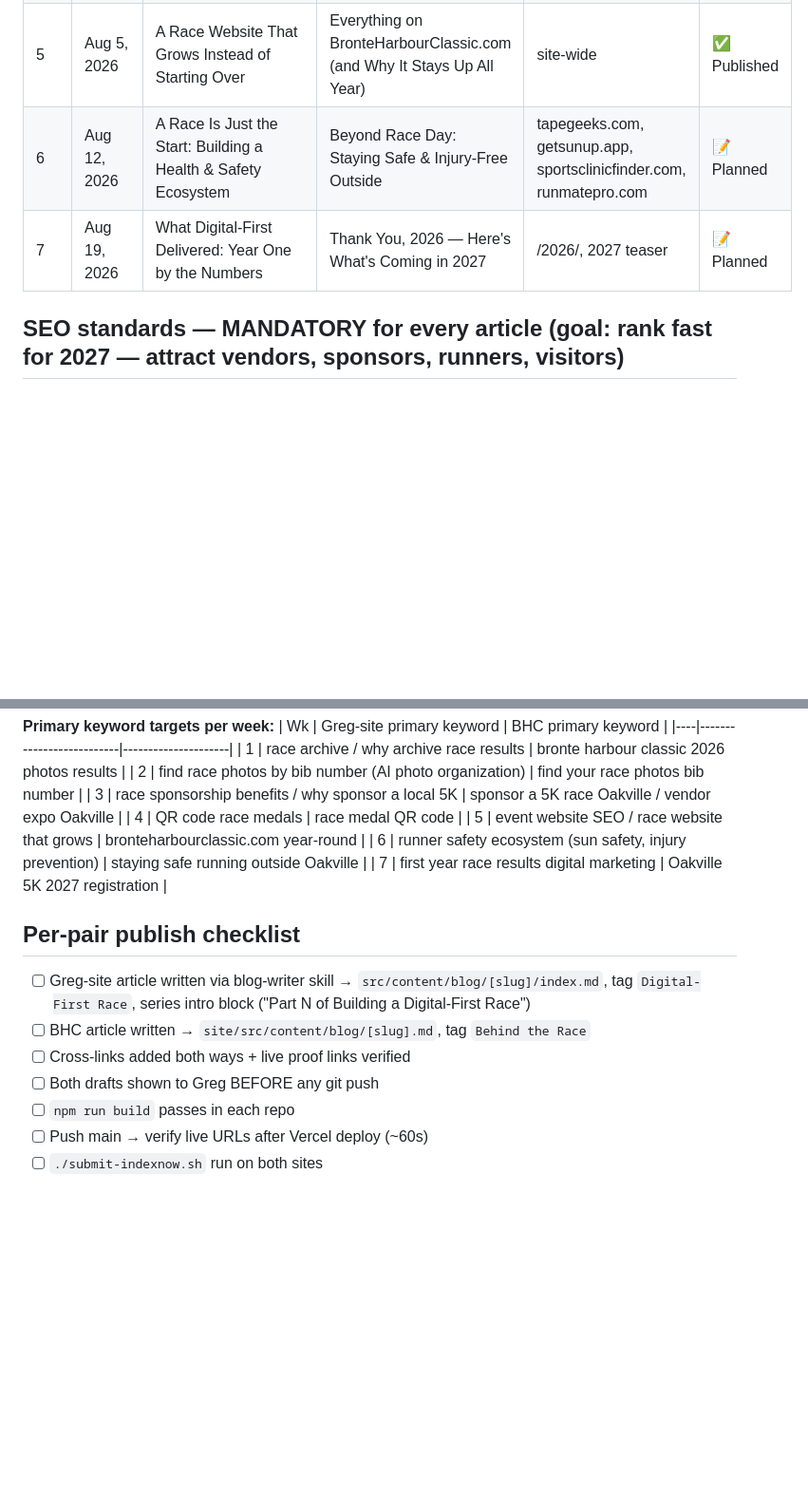
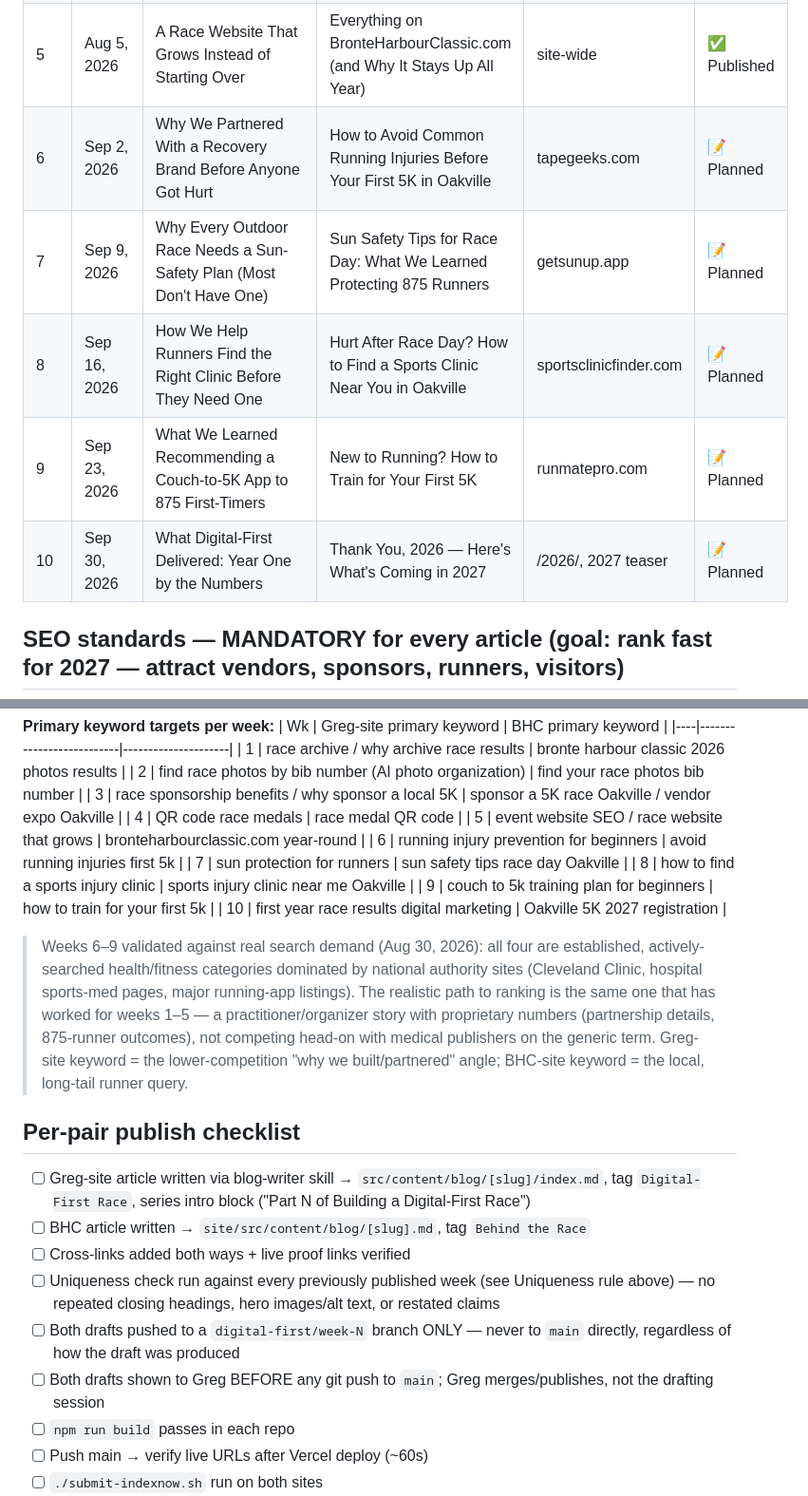
Before and after one commit to kowalcg/BHC5k-2026, a Markdown page: 11. Content Series - Building a Digital-First Race/EDITORIAL_CALENDAR.md, 2 parts joined by grey strips. Shown at 95% size. GitHub-like rendering; blank space fills up the shorter version.

Commit message:
Extend series to 10 weeks: split ecosystem grab-bag into 4 keyword-researched weeks, add uniqueness rule after Week 5 review-bypass

```diff
--- a/11. Content Series - Building a Digital-First Race/EDITORIAL_CALENDAR.md
+++ b/11. Content Series - Building a Digital-First Race/EDITORIAL_CALENDAR.md
@@ -25,8 +29,11 @@ Every pair cross-links both ways and links to live proof (/photos/, /2026/, spon
 | 3 | Jul 22, 2026 | Why Every Sponsor and Vendor Gets a Permanent Web Presence | Why Every Sponsor and Vendor Has Their Own Page | /2026/[slug] pages | ✅ Published |
 | 4 | Jul 29, 2026 | Why Our Medals Have QR Codes (When No One Else's Do) | Scan Your Medal: What the QR Code Unlocks | /2026/ hub | ✅ Published |
 | 5 | Aug 5, 2026 | A Race Website That Grows Instead of Starting Over | Everything on BronteHarbourClassic.com (and Why It Stays Up All Year) | site-wide | ✅ Published |
-| 6 | Aug 12, 2026 | A Race Is Just the Start: Building a Health & Safety Ecosystem | Beyond Race Day: Staying Safe & Injury-Free Outside | tapegeeks.com, getsunup.app, sportsclinicfinder.com, runmatepro.com | 📝 Planned |
-| 7 | Aug 19, 2026 | What Digital-First Delivered: Year One by the Numbers | Thank You, 2026 — Here's What's Coming in 2027 | /2026/, 2027 teaser | 📝 Planned |
+| 6 | Sep 2, 2026 | Why We Partnered With a Recovery Brand Before Anyone Got Hurt | How to Avoid Common Running Injuries Before Your First 5K in Oakville | tapegeeks.com | 📝 Planned |
+| 7 | Sep 9, 2026 | Why Every Outdoor Race Needs a Sun-Safety Plan (Most Don't Have One) | Sun Safety Tips for Race Day: What We Learned Protecting 875 Runners | getsunup.app | 📝 Planned |
+| 8 | Sep 16, 2026 | How We Help Runners Find the Right Clinic Before They Need One | Hurt After Race Day? How to Find a Sports Clinic Near You in Oakville | sportsclinicfinder.com | 📝 Planned |
+| 9 | Sep 23, 2026 | What We Learned Recommending a Couch-to-5K App to 875 First-Timers | New to Running? How to Train for Your First 5K | runmatepro.com | 📝 Planned |
+| 10 | Sep 30, 2026 | What Digital-First Delivered: Year One by the Numbers | Thank You, 2026 — Here's What's Coming in 2027 | /2026/, 2027 teaser | 📝 Planned |
 
 ## SEO standards — MANDATORY for every article (goal: rank fast for 2027 — attract vendors, sponsors, runners, visitors)
 
@@ -54,15 +61,22 @@ Every pair cross-links both ways and links to live proof (/photos/, /2026/, spon
 | 3 | race sponsorship benefits / why sponsor a local 5K | sponsor a 5K race Oakville / vendor expo Oakville |
 | 4 | QR code race medals | race medal QR code |
 | 5 | event website SEO / race website that grows | bronteharbourclassic.com year-round |
-| 6 | runner safety ecosystem (sun safety, injury prevention) | staying safe running outside Oakville |
-| 7 | first year race results digital marketing | Oakville 5K 2027 registration |
+| 6 | running injury prevention for beginners | avoid running injuries first 5k |
+| 7 | sun protection for runners | sun safety tips race day Oakville |
+| 8 | how to find a sports injury clinic | sports injury clinic near me Oakville |
+| 9 | couch to 5k training plan for beginners | how to train for your first 5k |
+| 10 | first year race results digital marketing | Oakville 5K 2027 registration |
+
+> Weeks 6–9 validated against real search demand (Aug 30, 2026): all four are established, actively-searched health/fitness categories dominated by national authority sites (Cleveland Clinic, hospital sports-med pages, major running-app listings). The realistic path to ranking is the same one that has worked for weeks 1–5 — a practitioner/organizer story with proprietary numbers (partnership details, 875-runner outcomes), not competing head-on with medical publishers on the generic term. Greg-site keyword = the lower-competition "why we built/partnered" angle; BHC-site keyword = the local, long-tail runner query.
 
 ## Per-pair publish checklist
 
 - [ ] Greg-site article written via blog-writer skill → `src/content/blog/[slug]/index.md`, tag `Digital-First Race`, series intro block ("Part N of Building a Digital-First Race")
 - [ ] BHC article written → `site/src/content/blog/[slug].md`, tag `Behind the Race`
 - [ ] Cross-links added both ways + live proof links verified
-- [ ] Both drafts shown to Greg BEFORE any git push
+- [ ] Uniqueness check run against every previously published week (see Uniqueness rule above) — no repeated closing headings, hero images/alt text, or restated claims
+- [ ] Both drafts pushed to a `digital-first/week-N` branch ONLY — never to `main` directly, regardless of how the draft was produced
+- [ ] Both drafts shown to Greg BEFORE any git push to `main`; Greg merges/publishes, not the drafting session
 - [ ] `npm run build` passes in each repo
 - [ ] Push main → verify live URLs after Vercel deploy (~60s)
 - [ ] `./submit-indexnow.sh` run on both sites
```
Also changed, not shown: other parts of 11. Content Series - Building a Digital-First Race/EDITORIAL_CALENDAR.md (+6 -2 lines).
